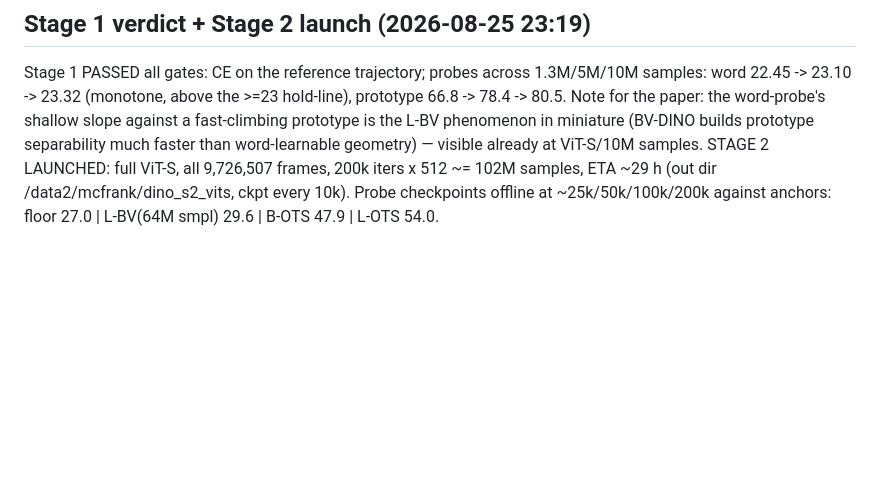
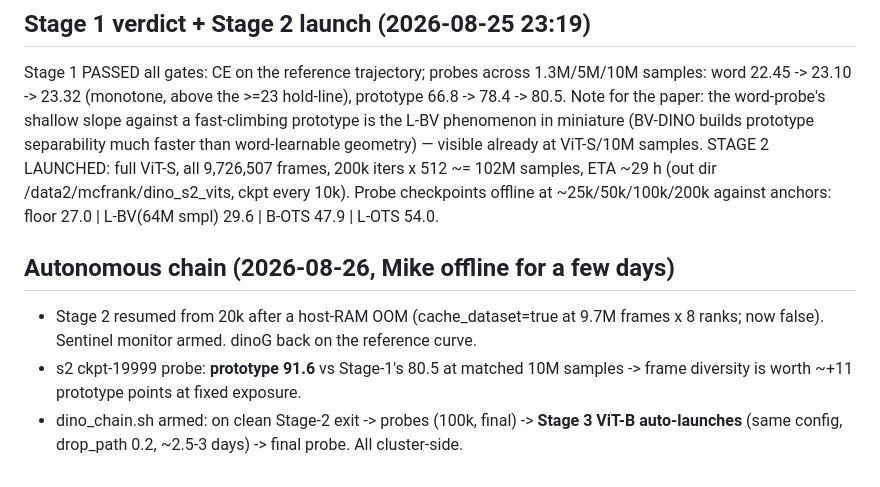
Before and after one commit to mcfrank/vlm-headcam, a Markdown page: notes/DINO_RETRAIN.md, the part around the change. Rendered like a GitHub page; blank space fills up the shorter version.

Commit message:
autonomous chain armed: Stage-2 probes then ViT-B auto-launch; s2@10M prototype 91.6 (diversity worth +11 at matched samples)

```diff
--- a/notes/DINO_RETRAIN.md
+++ b/notes/DINO_RETRAIN.md
@@ -89,3 +89,12 @@ STAGE 2 LAUNCHED: full ViT-S, all 9,726,507 frames, 200k iters x 512 ~= 102M sam
 ETA ~29 h (out dir /data2/mcfrank/dino_s2_vits, ckpt every 10k). Probe checkpoints offline
 at ~25k/50k/100k/200k against anchors: floor 27.0 | L-BV(64M smpl) 29.6 | B-OTS 47.9 |
 L-OTS 54.0.
+
+
+## Autonomous chain (2026-08-26, Mike offline for a few days)
+- Stage 2 resumed from 20k after a host-RAM OOM (cache_dataset=true at 9.7M frames x 8 ranks;
+  now false). Sentinel monitor armed. dinoG back on the reference curve.
+- s2 ckpt-19999 probe: **prototype 91.6** vs Stage-1's 80.5 at matched 10M samples ->
+  frame diversity is worth ~+11 prototype points at fixed exposure.
+- dino_chain.sh armed: on clean Stage-2 exit -> probes (100k, final) -> **Stage 3 ViT-B
+  auto-launches** (same config, drop_path 0.2, ~2.5-3 days) -> final probe. All cluster-side.
```
